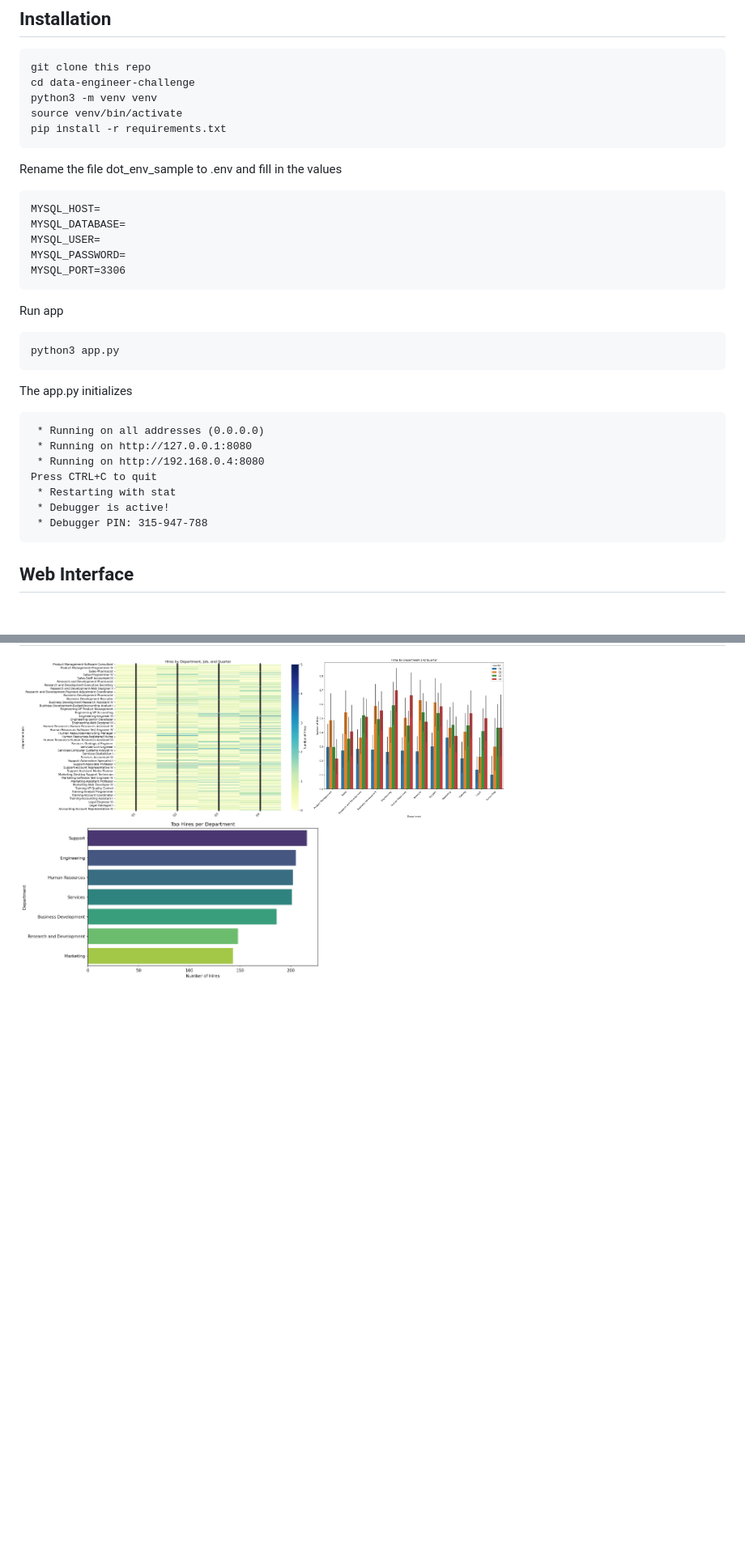
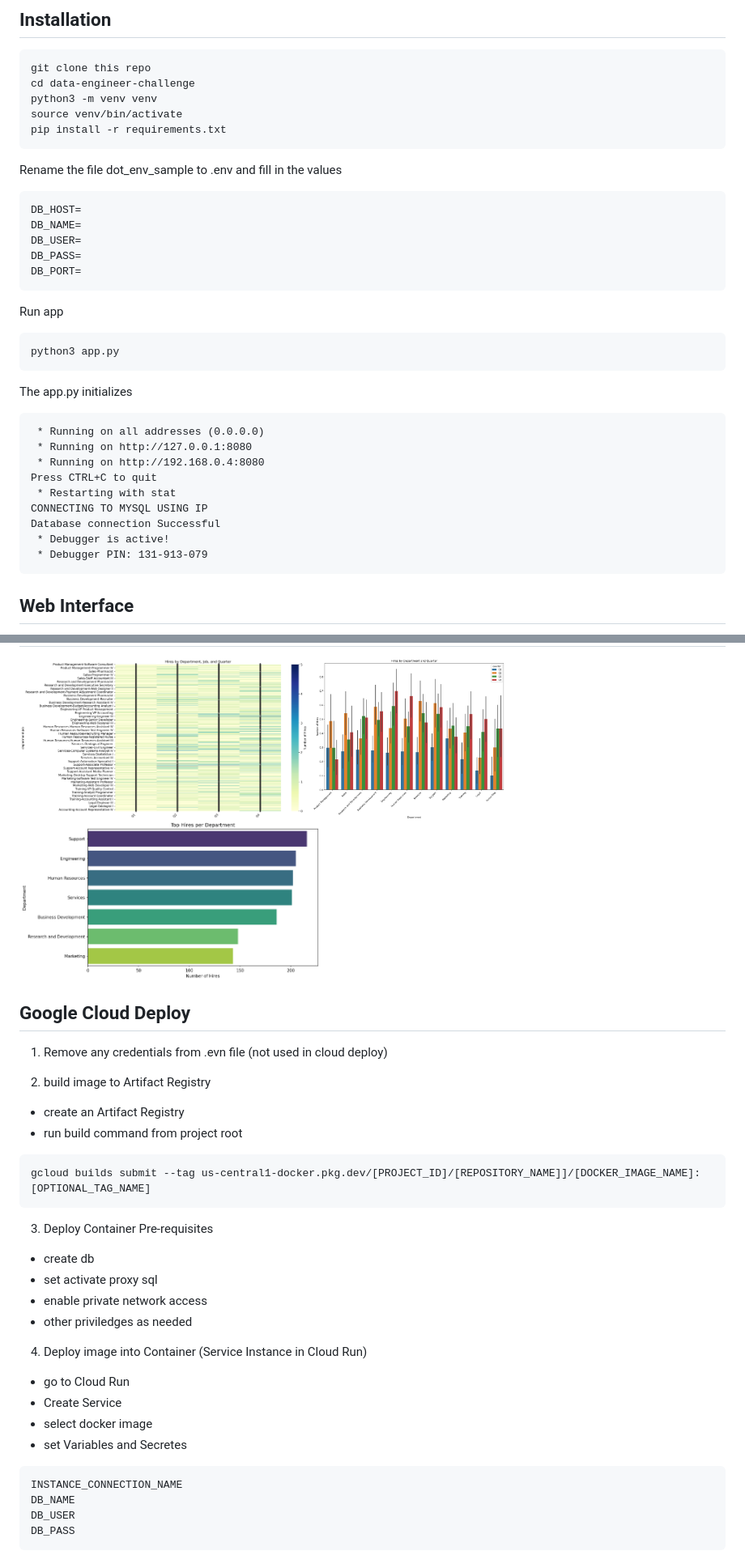
Before and after one commit to agamba/data-engineer-challenge, a Markdown page: README.md, 2 parts joined by grey strips. Shown at 81% size. Rendered like a GitHub page; blank space fills up the shorter version.

Commit message:
Updated Readme for GCP deploy

````diff
--- a/README.md
+++ b/README.md
@@ -15,11 +15,11 @@ pip install -r requirements.txt
 Rename the file dot_env_sample to .env and fill in the values
 
 ```
-MYSQL_HOST=
-MYSQL_DATABASE=
-MYSQL_USER=
-MYSQL_PASSWORD=
-MYSQL_PORT=3306
+DB_HOST=
+DB_NAME=
+DB_USER=
+DB_PASS=
+DB_PORT=
 ```
 
 Run app
@@ -36,8 +36,10 @@ The app.py initializes
  * Running on http://192.168.0.4:8080
 Press CTRL+C to quit
  * Restarting with stat
+CONNECTING TO MYSQL USING IP
+Database connection Successful
  * Debugger is active!
- * Debugger PIN: 315-947-788
+ * Debugger PIN: 131-913-079
 ```
 
 ## Web Interface
@@ -132,3 +134,38 @@ docker run -p 8080:8080 data-engineer-challenge
 <img src="docs/sample___req_01_hires_dep_job_quarter_heatmap.png" alt="Heatmap Plot" height="200">
 <img src="docs/sample___req_01_hires_dep_quarter_barchar.png" alt="Barchart Plot" height="200">
 <img src="docs/sample___req_02_hires_dep_top.png" alt="Top Hires plot" height="200">
+
+## Google Cloud Deploy
+
+1. Remove any credentials from .evn file (not used in cloud deploy)
+
+2. build image to Artifact Registry
+
+- create an Artifact Registry
+- run build command from project root
+
+```
+gcloud builds submit --tag us-central1-docker.pkg.dev/[PROJECT_ID]/[REPOSITORY_NAME]]/[DOCKER_IMAGE_NAME]:[OPTIONAL_TAG_NAME]
+```
+
+3. Deploy Container
+   Pre-requisites
+
+- create db
+- set activate proxy sql
+- enable private network access
+- other priviledges as needed
+
+4. Deploy image into Container (Service Instance in Cloud Run)
+
+- go to Cloud Run
+- Create Service
+- select docker image
+- set Variables and Secretes
+
+```
+INSTANCE_CONNECTION_NAME
+DB_NAME
+DB_USER
+DB_PASS
+```
````
